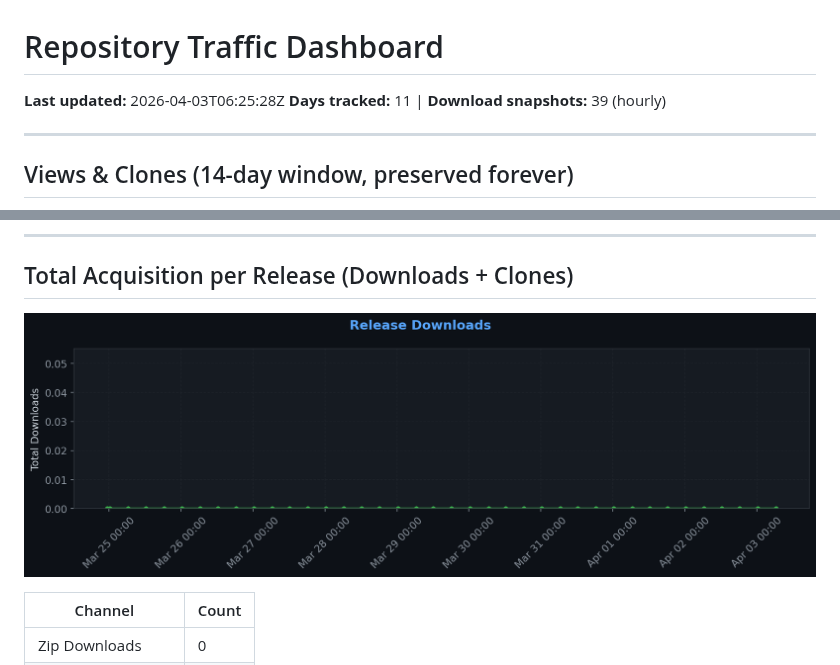
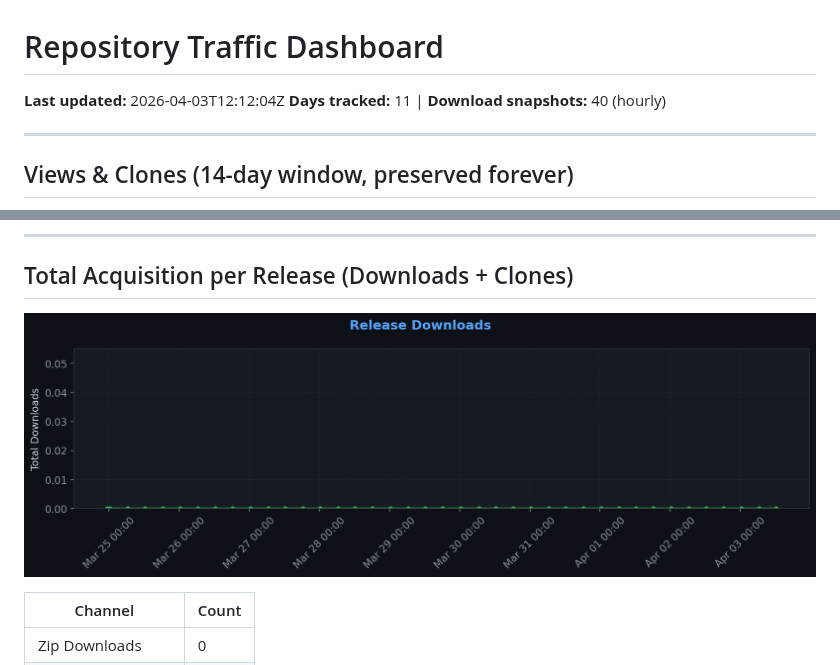
Before and after one commit to XelaNull/pushling, a Markdown page: .github/traffic/SUMMARY.md, 2 parts joined by grey strips. Rendered like a GitHub page; pictures changed too: .github/traffic/charts/downloads.png.

Commit message:
chore: Full traffic snapshot 2026-04-03_12:12

```diff
--- a/.github/traffic/SUMMARY.md
+++ b/.github/traffic/SUMMARY.md
@@ -1,7 +1,7 @@
 # Repository Traffic Dashboard
 
-**Last updated:** 2026-04-03T06:25:28Z
-**Days tracked:** 11 | **Download snapshots:** 39 (hourly)
+**Last updated:** 2026-04-03T12:12:04Z
+**Days tracked:** 11 | **Download snapshots:** 40 (hourly)
 
 ---
 
```
Also changed, not shown: 2 other files.
